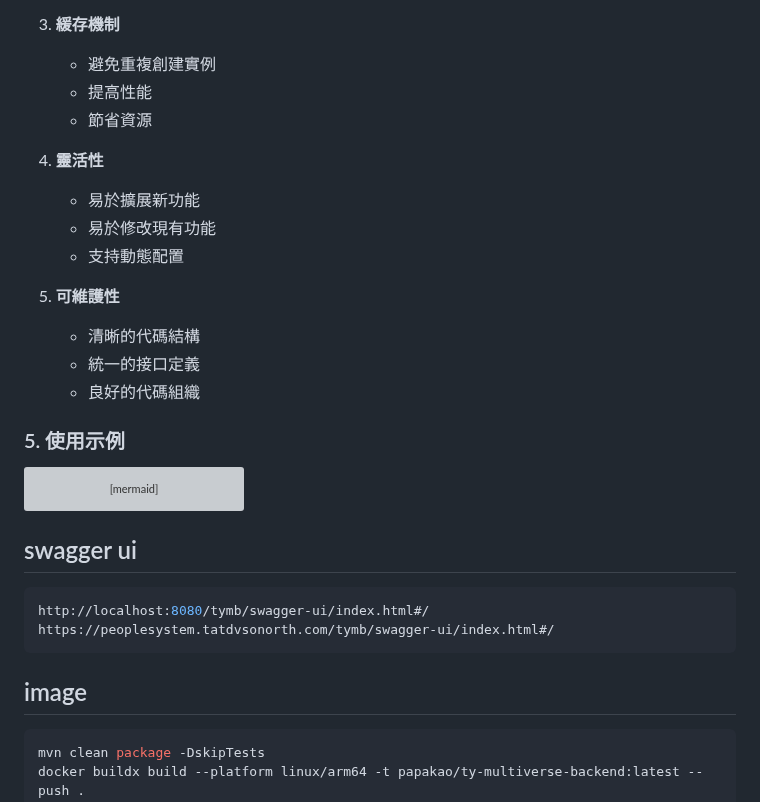
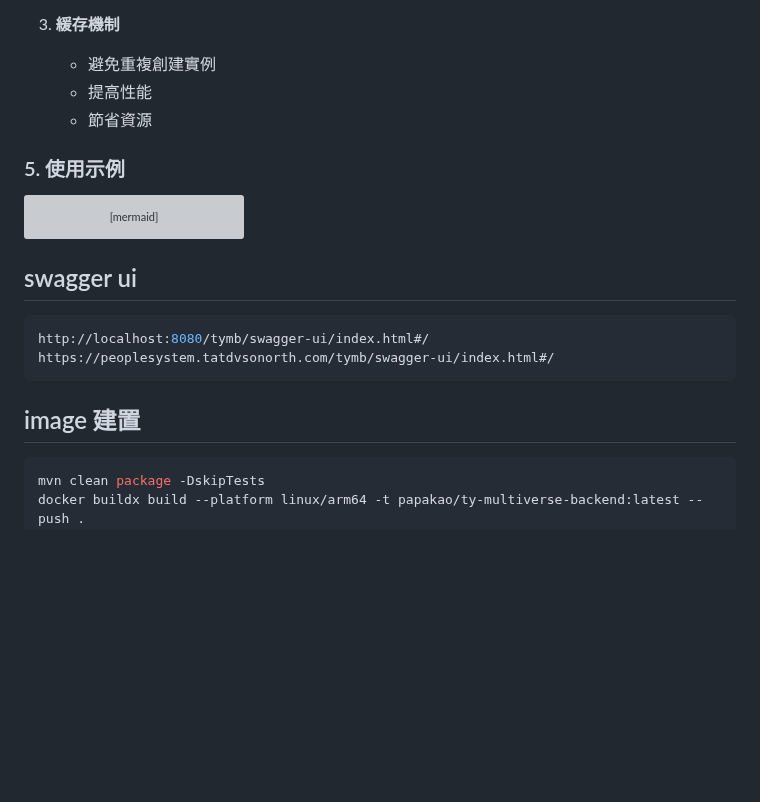
Before and after one commit to Vinskao/ty-multiverse-backend, a Markdown page: README.md, the part around the change. Rendered like a GitHub page; blank space fills up the shorter version; grey boxes are pictures that could not be loaded.

````diff
--- a/README.md
+++ b/README.md
@@ -125,16 +125,6 @@ classDiagram
    - 提高性能
    - 節省資源
 
-4. **靈活性**
-   - 易於擴展新功能
-   - 易於修改現有功能
-   - 支持動態配置
-
-5. **可維護性**
-   - 清晰的代碼結構
-   - 統一的接口定義
-   - 良好的代碼組織
-
 ### 5. 使用示例
 ```mermaid
 sequenceDiagram
@@ -158,7 +148,7 @@ http://localhost:8080/tymb/swagger-ui/index.html#/
 https://peoplesystem.tatdvsonorth.com/tymb/swagger-ui/index.html#/
 ```
 
-## image
+## image 建置
 
 ```bash
 mvn clean package -DskipTests
````
